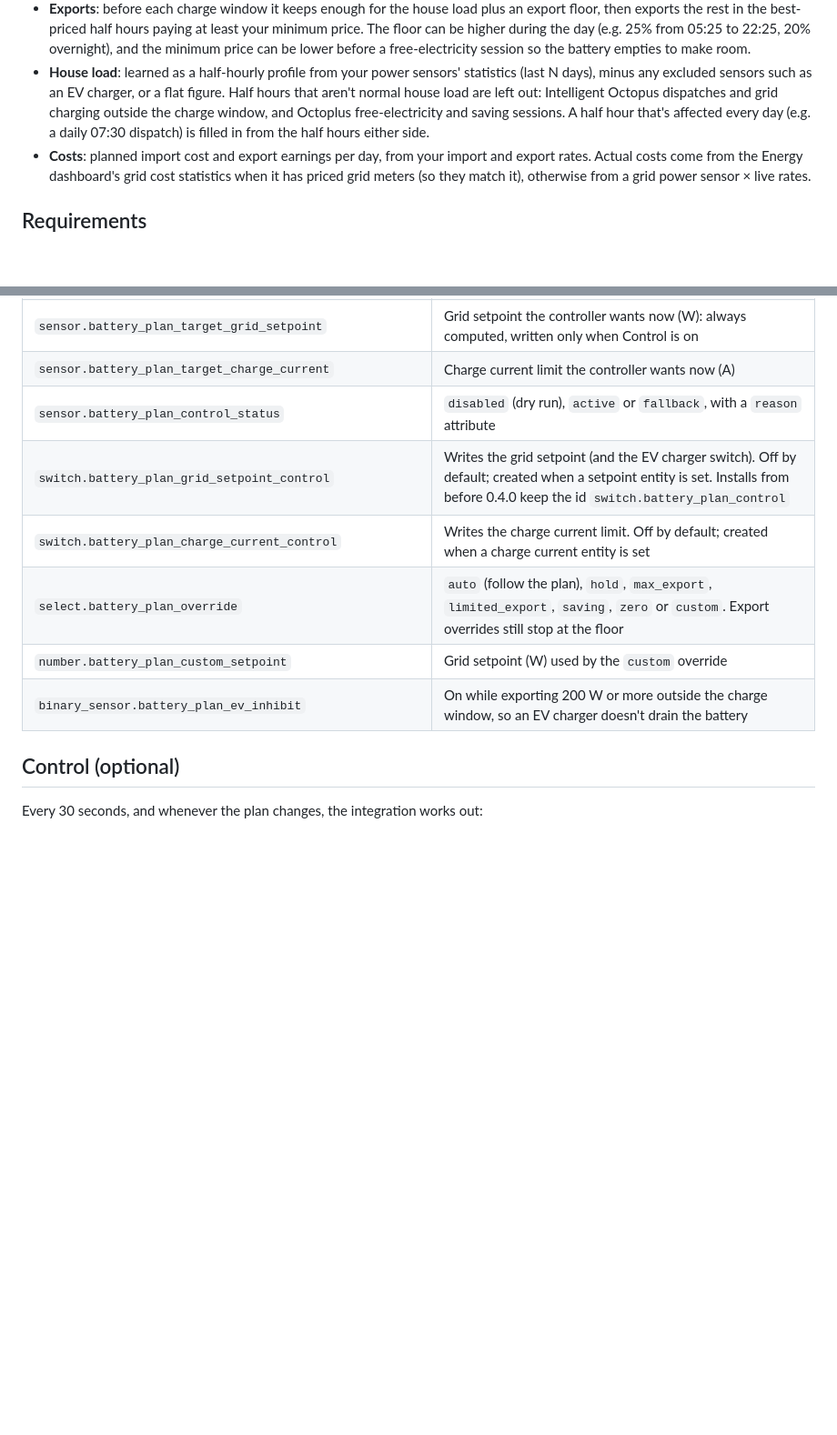
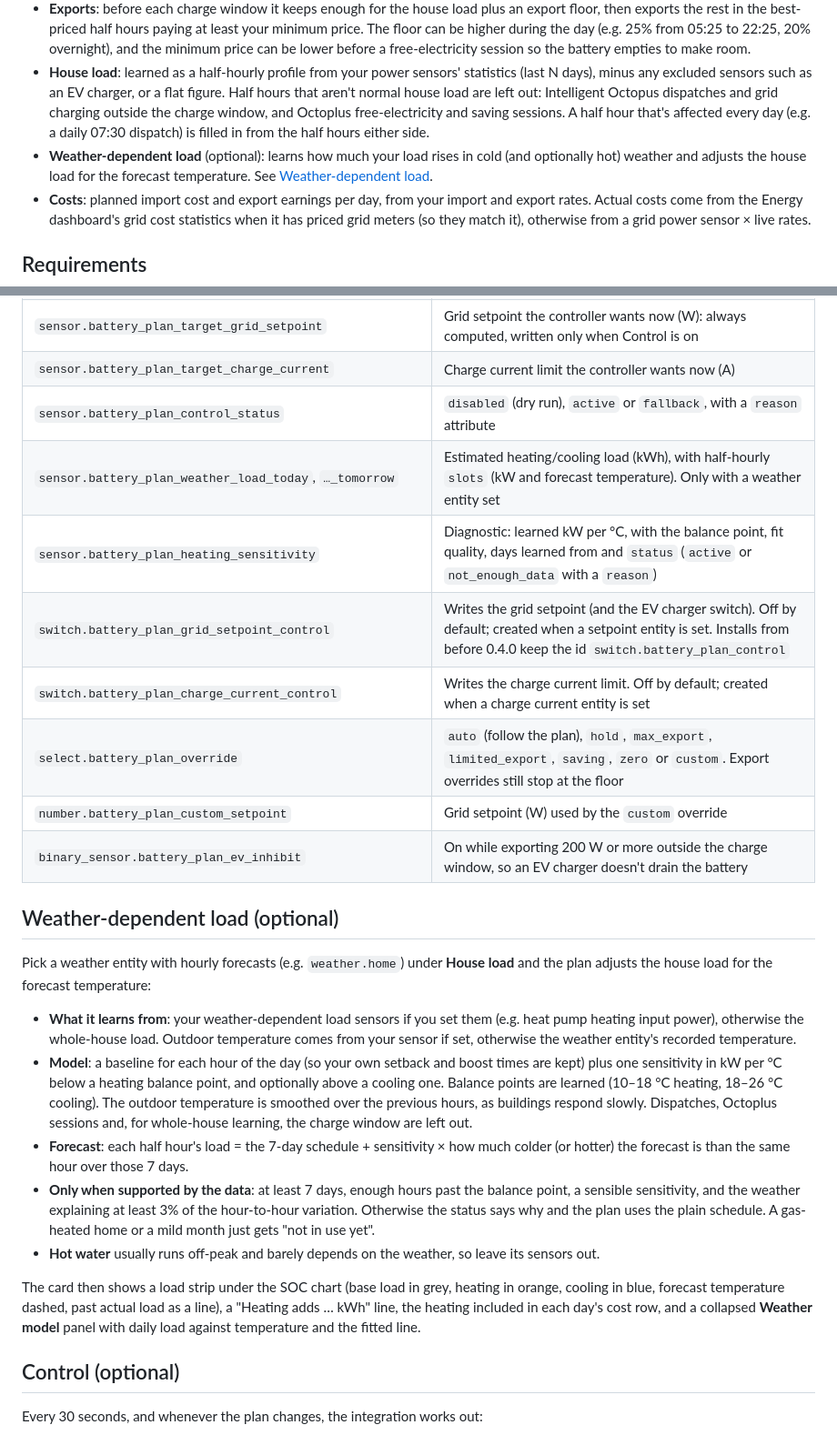
Before and after one commit to chrissnow/battery-plan, a Markdown page: README.md, 2 parts joined by grey strips. Shown at 91% size. GitHub-like rendering; blank space fills up the shorter version.

```diff
--- a/README.md
+++ b/README.md
@@ -15,6 +15,7 @@ Every 5 minutes, and whenever rates or Intelligent Octopus dispatches change, it
 - **Octoplus**: saving sessions export at a higher power; free-electricity sessions charge at full power, and the battery is run down beforehand to make room.
 - **Exports**: before each charge window it keeps enough for the house load plus an export floor, then exports the rest in the best-priced half hours paying at least your minimum price. The floor can be higher during the day (e.g. 25% from 05:25 to 22:25, 20% overnight), and the minimum price can be lower before a free-electricity session so the battery empties to make room.
 - **House load**: learned as a half-hourly profile from your power sensors' statistics (last N days), minus any excluded sensors such as an EV charger, or a flat figure. Half hours that aren't normal house load are left out: Intelligent Octopus dispatches and grid charging outside the charge window, and Octoplus free-electricity and saving sessions. A half hour that's affected every day (e.g. a daily 07:30 dispatch) is filled in from the half hours either side.
+- **Weather-dependent load** (optional): learns how much your load rises in cold (and optionally hot) weather and adjusts the house load for the forecast temperature. See [Weather-dependent load](#weather-dependent-load-optional).
 - **Costs**: planned import cost and export earnings per day, from your import and export rates. Actual costs come from the Energy dashboard's grid cost statistics when it has priced grid meters (so they match it), otherwise from a grid power sensor × live rates.
 
 ## Requirements
@@ -70,11 +71,25 @@ Entity IDs below assume the default name "Battery Plan".
 | `sensor.battery_plan_target_grid_setpoint` | Grid setpoint the controller wants now (W): always computed, written only when Control is on |
 | `sensor.battery_plan_target_charge_current` | Charge current limit the controller wants now (A) |
 | `sensor.battery_plan_control_status` | `disabled` (dry run), `active` or `fallback`, with a `reason` attribute |
+| `sensor.battery_plan_weather_load_today`, `…_tomorrow` | Estimated heating/cooling load (kWh), with half-hourly `slots` (kW and forecast temperature). Only with a weather entity set |
+| `sensor.battery_plan_heating_sensitivity` | Diagnostic: learned kW per °C, with the balance point, fit quality, days learned from and `status` (`active` or `not_enough_data` with a `reason`) |
 | `switch.battery_plan_grid_setpoint_control` | Writes the grid setpoint (and the EV charger switch). Off by default; created when a setpoint entity is set. Installs from before 0.4.0 keep the id `switch.battery_plan_control` |
 | `switch.battery_plan_charge_current_control` | Writes the charge current limit. Off by default; created when a charge current entity is set |
 | `select.battery_plan_override` | `auto` (follow the plan), `hold`, `max_export`, `limited_export`, `saving`, `zero` or `custom`. Export overrides still stop at the floor |
 | `number.battery_plan_custom_setpoint` | Grid setpoint (W) used by the `custom` override |
 | `binary_sensor.battery_plan_ev_inhibit` | On while exporting 200 W or more outside the charge window, so an EV charger doesn't drain the battery |
+
+## Weather-dependent load (optional)
+
+Pick a weather entity with hourly forecasts (e.g. `weather.home`) under **House load** and the plan adjusts the house load for the forecast temperature:
+
+- **What it learns from**: your weather-dependent load sensors if you set them (e.g. heat pump heating input power), otherwise the whole-house load. Outdoor temperature comes from your sensor if set, otherwise the weather entity's recorded temperature.
+- **Model**: a baseline for each hour of the day (so your own setback and boost times are kept) plus one sensitivity in kW per °C below a heating balance point, and optionally above a cooling one. Balance points are learned (10–18 °C heating, 18–26 °C cooling). The outdoor temperature is smoothed over the previous hours, as buildings respond slowly. Dispatches, Octoplus sessions and, for whole-house learning, the charge window are left out.
+- **Forecast**: each half hour's load = the 7-day schedule + sensitivity × how much colder (or hotter) the forecast is than the same hour over those 7 days.
+- **Only when supported by the data**: at least 7 days, enough hours past the balance point, a sensible sensitivity, and the weather explaining at least 3% of the hour-to-hour variation. Otherwise the status says why and the plan uses the plain schedule. A gas-heated home or a mild month just gets "not in use yet".
+- **Hot water** usually runs off-peak and barely depends on the weather, so leave its sensors out.
+
+The card then shows a load strip under the SOC chart (base load in grey, heating in orange, cooling in blue, forecast temperature dashed, past actual load as a line), a "Heating adds … kWh" line, the heating included in each day's cost row, and a collapsed **Weather model** panel with daily load against temperature and the fitted line.
 
 ## Control (optional)
 
```
Also changed, not shown: other parts of README.md (+4 -2 lines), docs/card.png, 11 other files.
